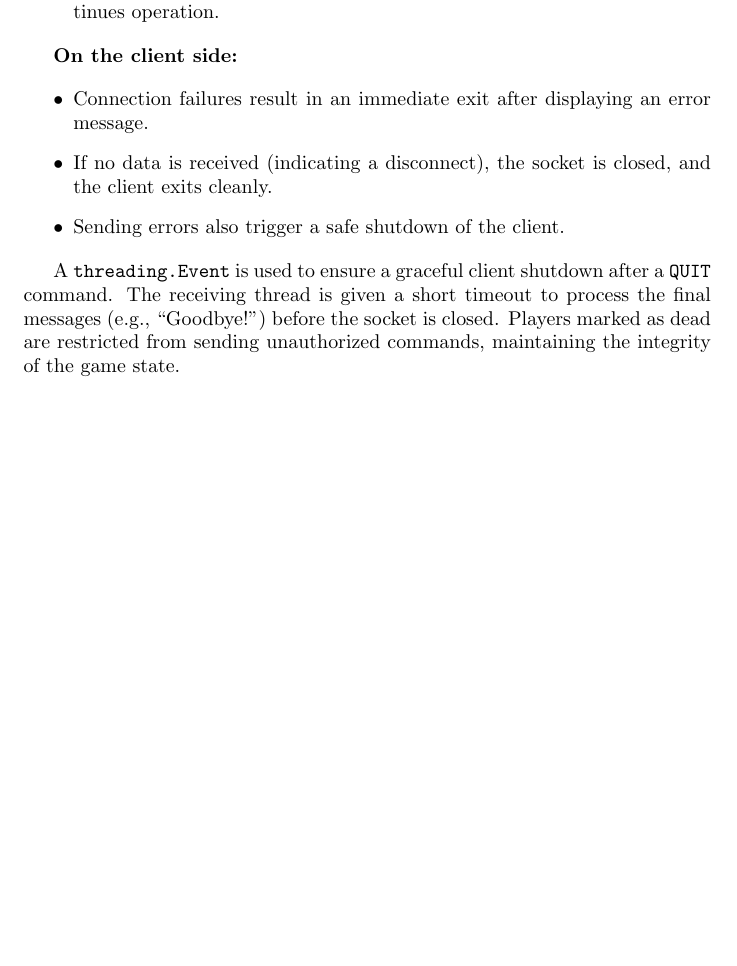
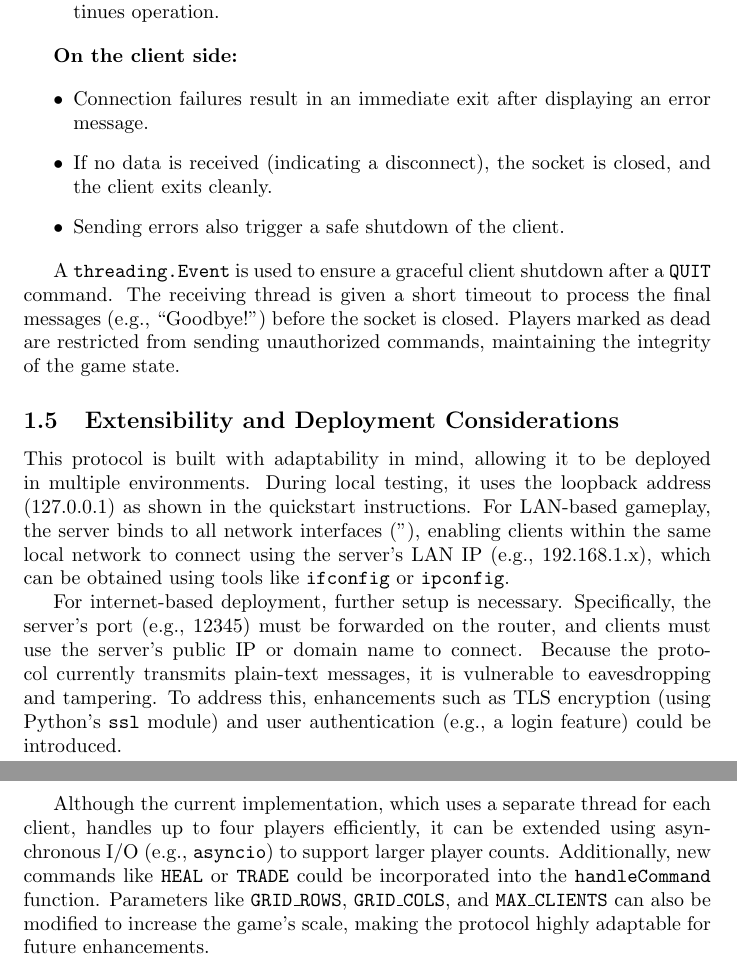
Before and after one commit to scythemenace/terminal-battle-game, a LaTeX document (Documentation.tex): part of page 3 of 3 before the commit and two parts of pages 3 and 4 of 4 after it, the two joined at a grey line, cut so that both start at the same text, the shorter picture padded with empty space. Compiled offline with pdfLaTeX.

Commit message:
section 1.5

```diff
--- a/Documentation.tex
+++ b/Documentation.tex
@@ -2,7 +2,7 @@
 \usepackage{graphicx} % Required for inserting images
 
 \title{COMPSCI 3N03 Assignment 3}
-\author{Aditya Sahni, Karan Sandhu, Ankur Pandey, Manavi }
+\author{Aditya Sahni, Karan Sandhu, Ankur Pandey, Manavi Manavi }
 \date{March 2025}
 
 \begin{document}
@@ -83,7 +83,13 @@ To enhance reliability, the protocol incorporates comprehensive error handling m
 
 A \texttt{threading.Event} is used to ensure a graceful client shutdown after a \texttt{QUIT} command. The receiving thread is given a short timeout to process the final messages (e.g., “Goodbye!”) before the socket is closed. Players marked as dead are restricted from sending unauthorized commands, maintaining the integrity of the game state.
 
+\subsection{Extensibility and Deployment Considerations}
 
+This protocol is built with adaptability in mind, allowing it to be deployed in multiple environments. During local testing, it uses the loopback address (127.0.0.1) as shown in the quickstart instructions. For LAN-based gameplay, the server binds to all network interfaces (''), enabling clients within the same local network to connect using the server’s LAN IP (e.g., 192.168.1.x), which can be obtained using tools like \texttt{ifconfig} or \texttt{ipconfig}.
+
+For internet-based deployment, further setup is necessary. Specifically, the server's port (e.g., 12345) must be forwarded on the router, and clients must use the server’s public IP or domain name to connect. Because the protocol currently transmits plain-text messages, it is vulnerable to eavesdropping and tampering. To address this, enhancements such as TLS encryption (using Python’s \texttt{ssl} module) and user authentication (e.g., a login feature) could be introduced.
+
+Although the current implementation, which uses a separate thread for each client, handles up to four players efficiently, it can be extended using asynchronous I/O (e.g., \texttt{asyncio}) to support larger player counts. Additionally, new commands like \texttt{HEAL} or \texttt{TRADE} could be incorporated into the \texttt{handleCommand} function. Parameters like \texttt{GRID\_ROWS}, \texttt{GRID\_COLS}, and \texttt{MAX\_CLIENTS} can also be modified to increase the game’s scale, making the protocol highly adaptable for future enhancements.
 
 
 \end{document}
```
